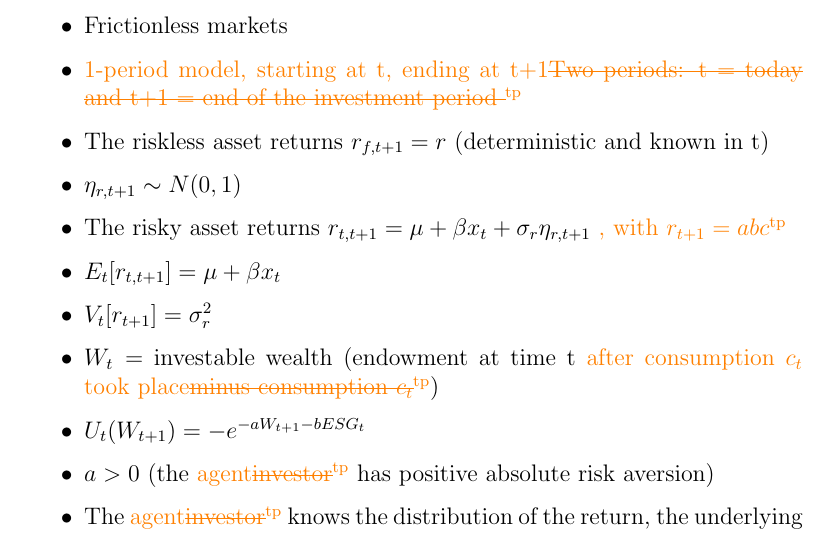
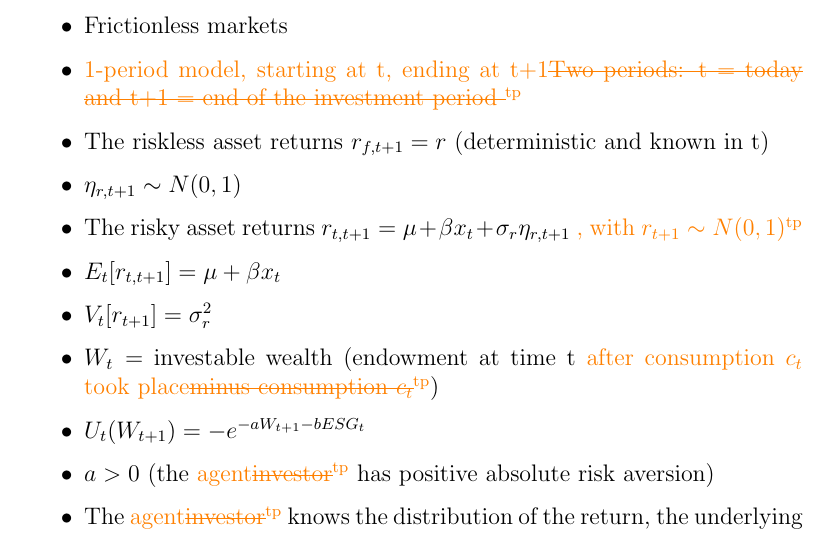
Before and after one commit to tpredoehl/fin800, a LaTeX problem sheet (Homework.tex): part of page 3 of 15, cut so that both start at the same text. Compiled offline with pdfLaTeX.

Commit message:
txs auto checkin

```diff
--- a/Homework.tex
+++ b/Homework.tex
@@ -35,7 +35,7 @@
 		\item \replaced[id=tp]{1-period model, starting at t, ending at t+1}{Two periods: t = today and t+1 = end of the investment period }
 		\item The riskless asset returns $r_{f,t+1} = r$ (deterministic and known in t)
 		\item $\eta_{r, t+1} \sim N(0,1)$
-		\item The risky asset returns $r_{t,t+1} = \mu + \beta x_t + \sigma_r \eta_{r, t+1}$ \addedTP{, with $r_{t+1} = abc$}
+		\item The risky asset returns $r_{t,t+1} = \mu + \beta x_t + \sigma_r \eta_{r, t+1}$ \addedTP{, with $r_{t+1} \sim N(0,1)$}
 		\item $E_{t}[r_{t,t+1}] = \mu + \beta x_t$
 		\item $V_{t}[r_{t+1}] = \sigma_r^2$
 		\item $W_{t} = $ investable wealth (endowment at time t \replacedTP{minus consumption $c_t$}{after consumption $c_t$ took place})
```
